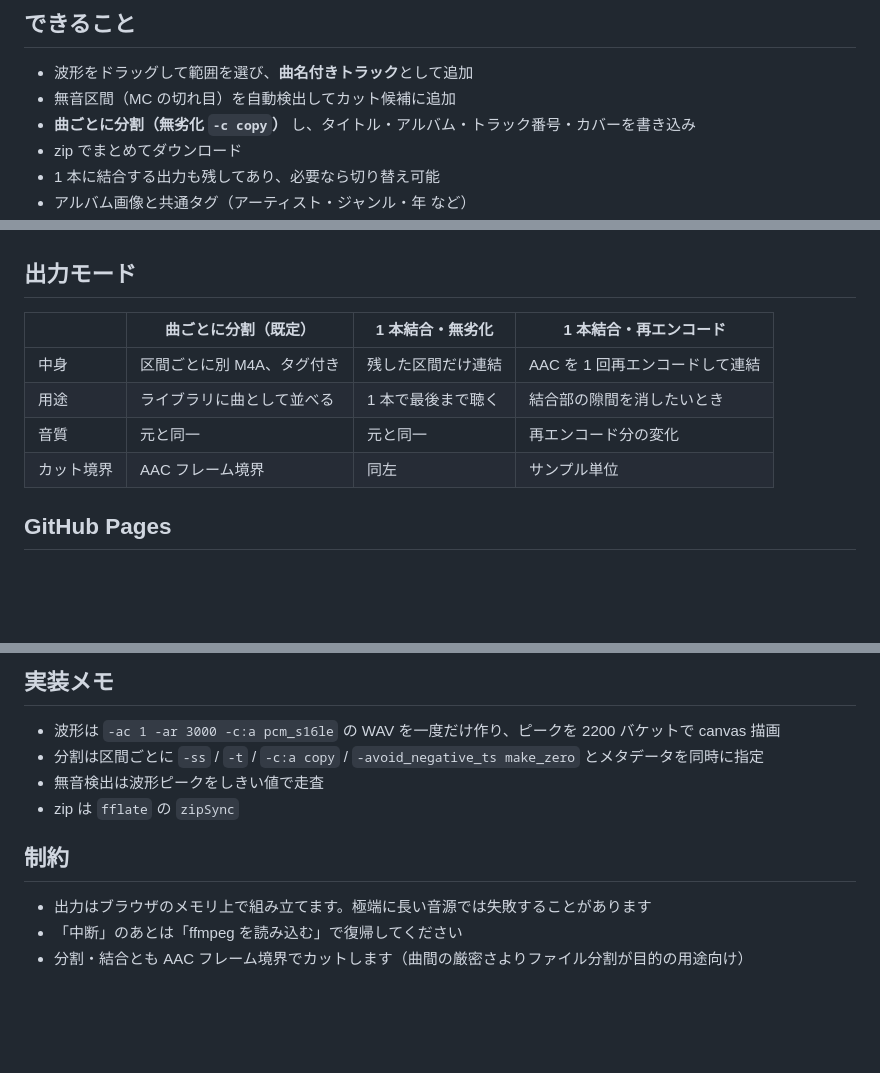
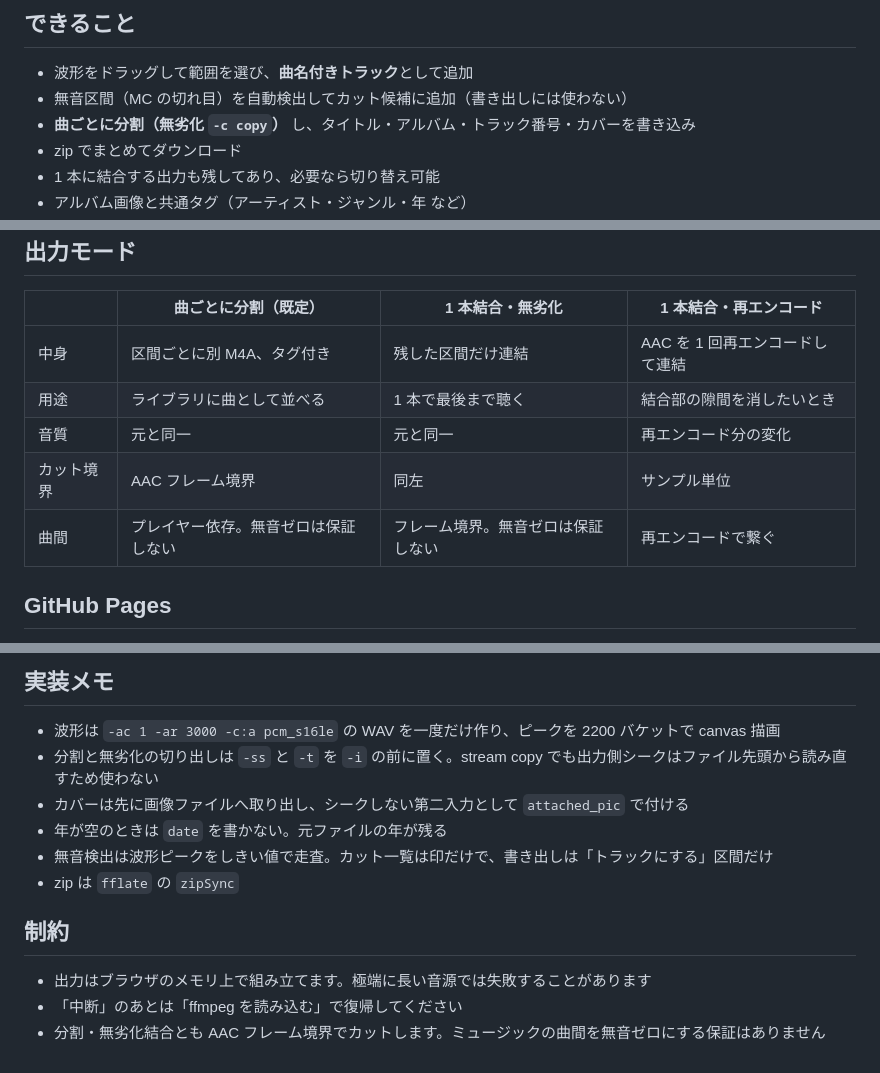
Before and after one commit to toyfer/live-splicer, a Markdown page: README.md, 3 parts joined by grey strips. GitHub-like rendering; blank space fills up the shorter version.

Commit message:
Seek before the input and attach cover off the seek path
Per-track and lossless cuts used output -ss, which rereads from the start and can drop attached pictures. Extract an embedded cover once, place -ss and -t before -i, and leave date unset when the year field is empty.

```diff
--- a/README.md
+++ b/README.md
@@ -5,7 +5,7 @@ AAC のライブ音源から MC・インターバルを切り、**残した区
 ## できること
 
 - 波形をドラッグして範囲を選び、**曲名付きトラック**として追加
-- 無音区間（MC の切れ目）を自動検出してカット候補に追加
+- 無音区間（MC の切れ目）を自動検出してカット候補に追加（書き出しには使わない）
 - **曲ごとに分割（無劣化 `-c copy`）** し、タイトル・アルバム・トラック番号・カバーを書き込み
 - zip でまとめてダウンロード
 - 1 本に結合する出力も残してあり、必要なら切り替え可能
@@ -30,6 +30,7 @@ AAC のライブ音源から MC・インターバルを切り、**残した区
 | 用途 | ライブラリに曲として並べる | 1 本で最後まで聴く | 結合部の隙間を消したいとき |
 | 音質 | 元と同一 | 元と同一 | 再エンコード分の変化 |
 | カット境界 | AAC フレーム境界 | 同左 | サンプル単位 |
+| 曲間 | プレイヤー依存。無音ゼロは保証しない | フレーム境界。無音ゼロは保証しない | 再エンコードで繋ぐ |
 
 ## GitHub Pages
 
@@ -51,12 +52,14 @@ live-splicer/
 ## 実装メモ
 
 - 波形は `-ac 1 -ar 3000 -c:a pcm_s16le` の WAV を一度だけ作り、ピークを 2200 バケットで canvas 描画
-- 分割は区間ごとに `-ss` / `-t` / `-c:a copy` / `-avoid_negative_ts make_zero` とメタデータを同時に指定
-- 無音検出は波形ピークをしきい値で走査
+- 分割と無劣化の切り出しは `-ss` と `-t` を `-i` の前に置く。stream copy でも出力側シークはファイル先頭から読み直すため使わない
+- カバーは先に画像ファイルへ取り出し、シークしない第二入力として `attached_pic` で付ける
+- 年が空のときは `date` を書かない。元ファイルの年が残る
+- 無音検出は波形ピークをしきい値で走査。カット一覧は印だけで、書き出しは「トラックにする」区間だけ
 - zip は `fflate` の `zipSync`
 
 ## 制約
 
 - 出力はブラウザのメモリ上で組み立てます。極端に長い音源では失敗することがあります
 - 「中断」のあとは「ffmpeg を読み込む」で復帰してください
-- 分割・結合とも AAC フレーム境界でカットします（曲間の厳密さよりファイル分割が目的の用途向け）
+- 分割・無劣化結合とも AAC フレーム境界でカットします。ミュージックの曲間を無音ゼロにする保証はありません
```
